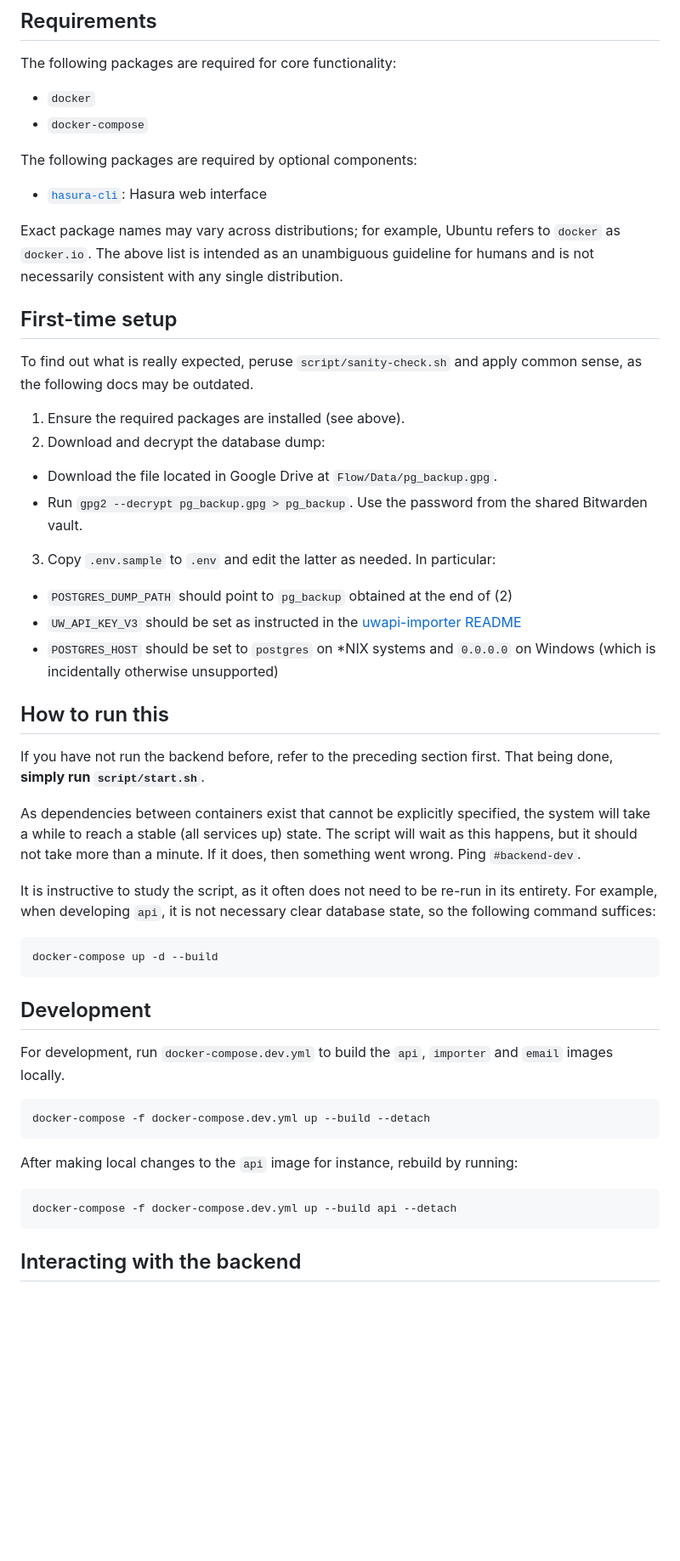
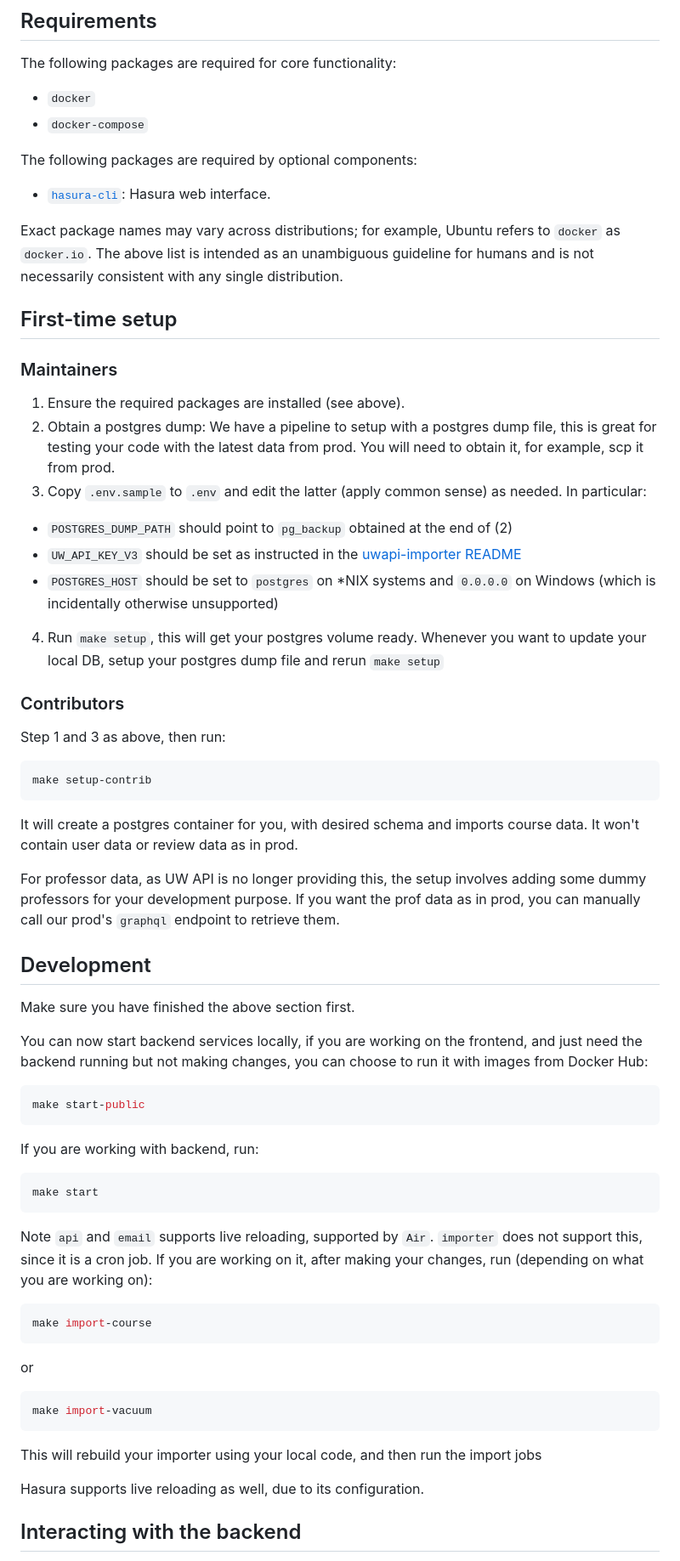
Before and after one commit to UWFlow/uwflow, a Markdown page: README.md, the part around the change printed below. Shown: that part at 85% size. GitHub-like rendering; blank space fills up the shorter version.

Commit message:
fix: clean up doc

````diff
--- a/README.md
+++ b/README.md
@@ -38,7 +38,7 @@ The following packages are required for core functionality:
 
 The following packages are required by optional components:
 
-- [`hasura-cli`](https://hasura.io/docs/latest/hasura-cli/install-hasura-cli/#install): Hasura web interface
+- [`hasura-cli`](https://hasura.io/docs/latest/hasura-cli/install-hasura-cli/#install): Hasura web interface.
 
 Exact package names may vary across distributions;
 for example, Ubuntu refers to `docker` as `docker.io`.
@@ -47,51 +47,57 @@ and is not necessarily consistent with any single distribution.
 
 ## First-time setup
 
-To find out what is really expected, peruse `script/sanity-check.sh`
-and apply common sense, as the following docs may be outdated.
+### Maintainers
 
 1. Ensure the required packages are installed (see above).
-2. Download and decrypt the database dump:
-  - Download the file located in Google Drive at `Flow/Data/pg_backup.gpg`.
-  - Run `gpg2 --decrypt pg_backup.gpg > pg_backup`.
-    Use the password from the shared Bitwarden vault.
-3. Copy `.env.sample` to `.env` and edit the latter as needed. In particular:
+2. Obtain a postgres dump: We have a pipeline to setup with a postgres dump file, this is great for testing your code with the latest data from prod. You will need to obtain it, for example, scp it from prod.
+3. Copy `.env.sample` to `.env` and edit the latter (apply common sense) as needed. In particular:
   - `POSTGRES_DUMP_PATH` should point to `pg_backup` obtained at the end of (2)
   - `UW_API_KEY_V3` should be set as instructed in the
     [uwapi-importer README](uwapi-importer/README.md)
   - `POSTGRES_HOST` should be set to `postgres` on \*NIX systems
     and `0.0.0.0` on Windows (which is incidentally otherwise unsupported)
+4. Run `make setup`, this will get your postgres volume ready. Whenever you want to update your local DB, setup your postgres dump file and rerun `make setup`
 
-## How to run this
+### Contributors
+Step 1 and 3 as above, then run:
+```sh
+make setup-contrib
+```
+It will create a postgres container for you, with desired schema and imports course data. It won't contain user data or review data as in prod.
 
-If you have not run the backend before, refer to the preceding section first.
-That being done, **simply run `script/start.sh`**.
-
-As dependencies between containers exist that cannot be explicitly specified,
-the system will take a while to reach a stable (all services up) state.
-The script will wait as this happens, but it should not take more than a minute.
-If it does, then something went wrong. Ping `#backend-dev`.
-
-It is instructive to study the script, as it often does not need to be re-run
-in its entirety. For example, when developing `api`, it is
-not necessary clear database state, so the following command suffices:
-```sh
-docker-compose up -d --build
-```
+For professor data, as UW API is no longer providing this, the setup involves adding some dummy professors for your development purpose. If you want the prof data as in prod, you can manually call our prod's `graphql` endpoint to retrieve them.
 
 ## Development
 
-For development, run `docker-compose.dev.yml` to build the `api`, `importer` and `email` images locally.
+Make sure you have finished the above section first.
+
+You can now start backend services locally, if you are working on the frontend, and just need the backend running but not making changes, you can choose to run it with images from Docker Hub:
 
 ```sh
-docker-compose -f docker-compose.dev.yml up --build --detach
+make start-public
 ```
 
-After making local changes to the `api` image for instance, rebuild by running:
+If you are working with backend, run:
 
 ```sh
-docker-compose -f docker-compose.dev.yml up --build api --detach
+make start
 ```
+
+Note `api` and `email` supports live reloading, supported by `Air`. `importer` does not support this, since it is a cron job. If you are working on it, after making your changes, run (depending on what you are working on):
+
+```sh
+make import-course
+```
+
+or
+
+```sh
+make import-vacuum
+```
+This will rebuild your importer using your local code, and then run the import jobs
+
+Hasura supports live reloading as well, due to its configuration.
 
 ## Interacting with the backend
 
````
Also changed, not shown: other parts of README.md (+1 -8 lines).
